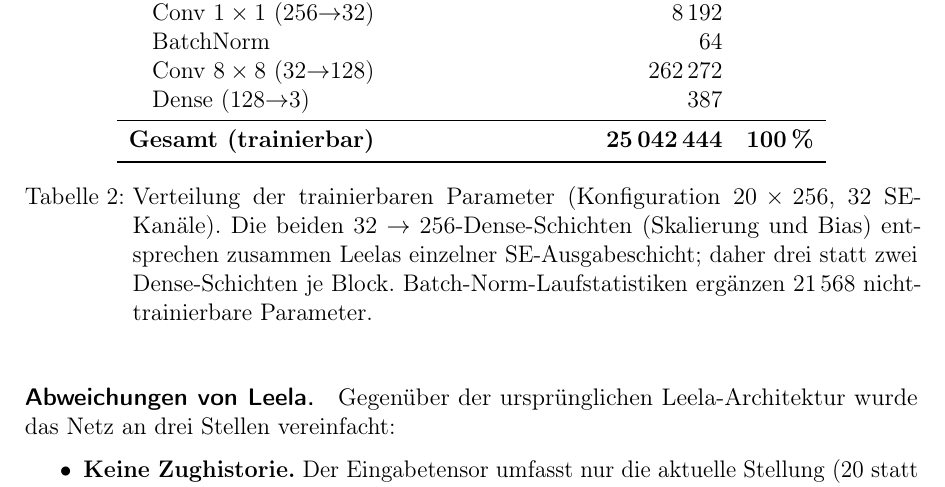
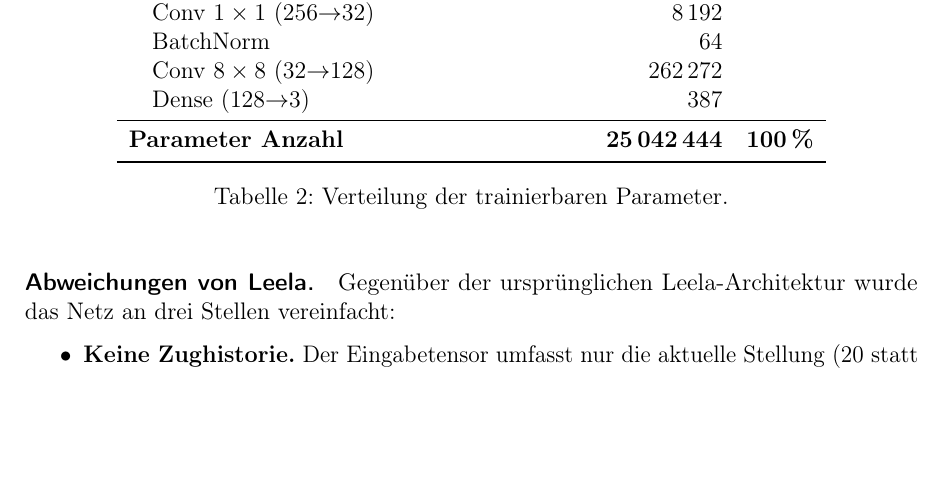
Before and after one commit to GitWithJosh/chess_bot, a LaTeX document (LaTeX/main.tex): part of page 12 of 14, cut so that both start at the same text, the shorter picture padded with empty space. Compiled offline with pdfLaTeX.

Commit message:
adjusted table

```diff
--- a/LaTeX/main.tex
+++ b/LaTeX/main.tex
@@ -418,14 +418,10 @@ mit rund 25\,000 Parametern nur etwa 2\,\% je Block bei.
     \quad Conv \(8\times8\) (32\(\to\)128)          & 262\,272     & \\
     \quad Dense (128\(\to\)3)                       & 387          & \\
     \midrule
-    \textbf{Gesamt (trainierbar)}                   & \textbf{25\,042\,444} & \textbf{100\,\%} \\
+    \textbf{Parameter Anzahl}                   & \textbf{25\,042\,444} & \textbf{100\,\%} \\
     \bottomrule
   \end{tabular}
-  \caption{Verteilung der trainierbaren Parameter (Konfiguration \(20\times256\),
-    32 SE-Kanäle). Die beiden \(32\to256\)-Dense-Schichten (Skalierung und Bias)
-    entsprechen zusammen Leelas einzelner SE-Ausgabeschicht; daher drei statt zwei
-    Dense-Schichten je Block. Batch-Norm-Laufstatistiken ergänzen 21\,568
-    nicht-trainierbare Parameter.}
+  \caption{Verteilung der trainierbaren Parameter.}
   \label{tab:params}
 \end{table}
 
```
